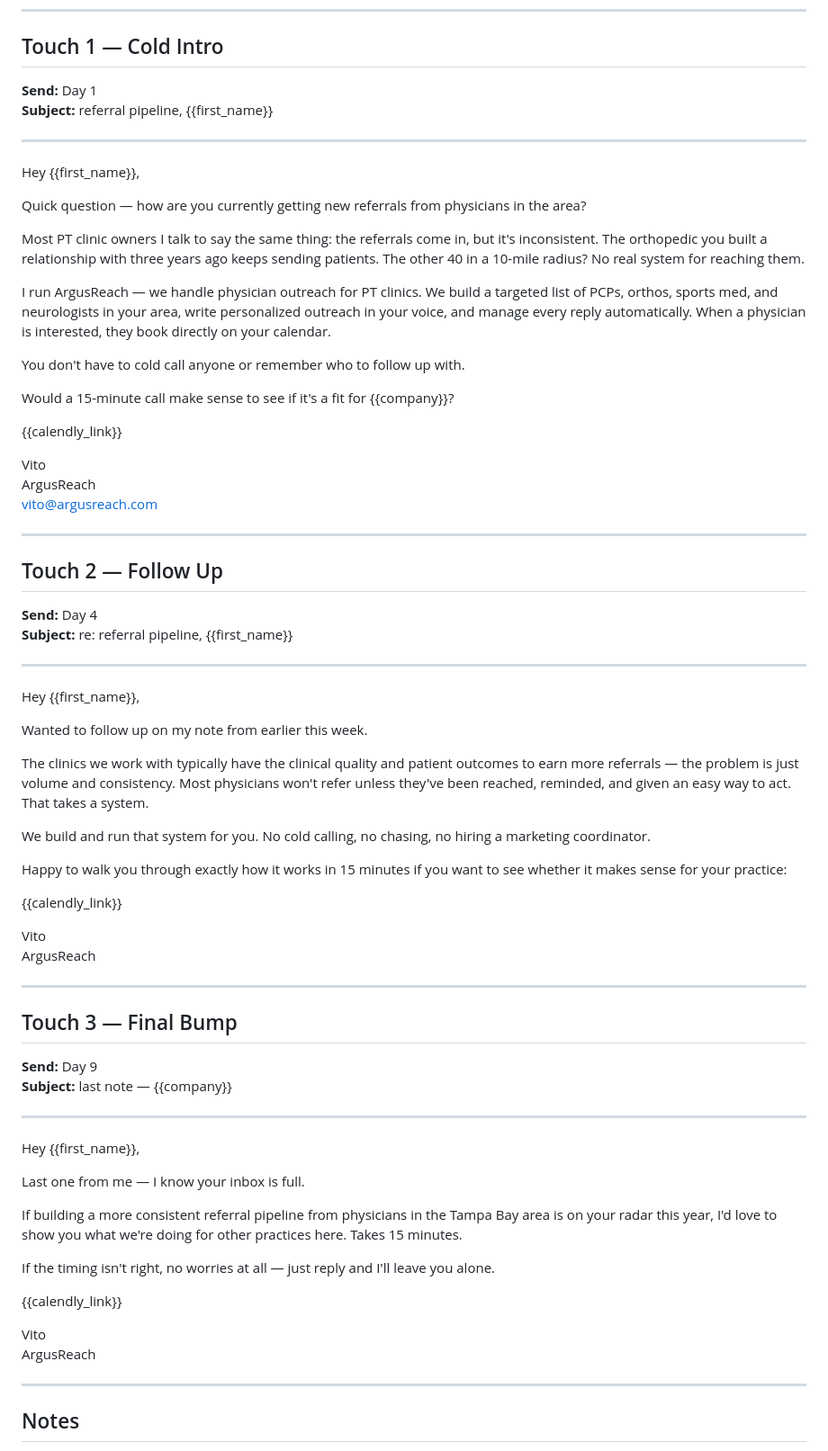
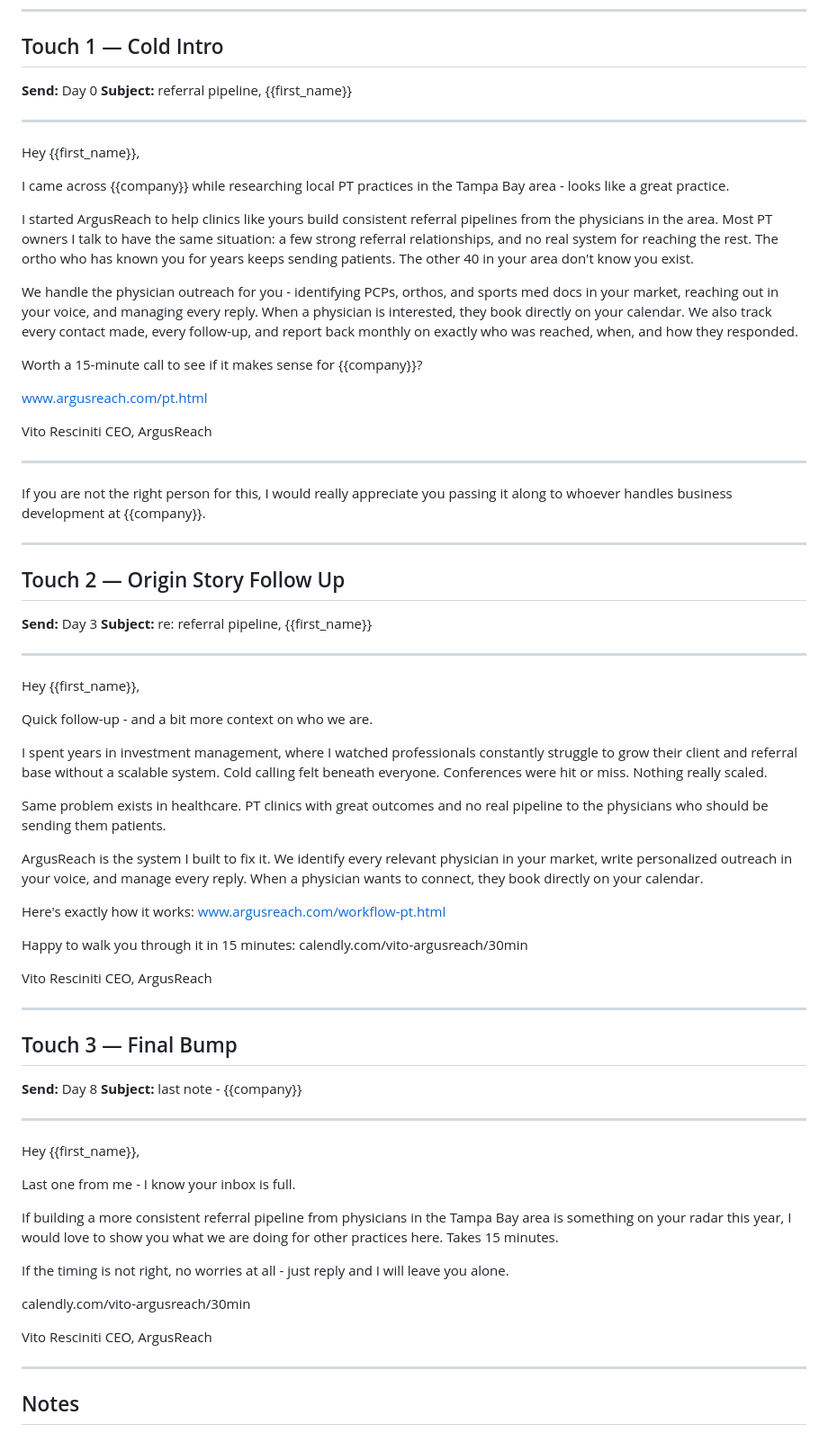
Before and after one commit to BotGob/argusreach-ops, a Markdown page: campaigns/pt-tampa-bay-test/sequence.md, the part around the change. Shown at 90% size. Rendered like a GitHub page.

Commit message:
Clean email sequence formatting: consistent spacing, signature, no contractions in Touch 3, pass-along separator

```diff
--- a/campaigns/pt-tampa-bay-test/sequence.md
+++ b/campaigns/pt-tampa-bay-test/sequence.md
@@ -19,72 +19,75 @@
 ---
 
 ## Touch 1 — Cold Intro
-**Send:** Day 1
+**Send:** Day 0
 **Subject:** referral pipeline, {{first_name}}
 
 ---
 
 Hey {{first_name}},
 
-Quick question — how are you currently getting new referrals from physicians in the area?
+I came across {{company}} while researching local PT practices in the Tampa Bay area - looks like a great practice.
 
-Most PT clinic owners I talk to say the same thing: the referrals come in, but it's inconsistent. The orthopedic you built a relationship with three years ago keeps sending patients. The other 40 in a 10-mile radius? No real system for reaching them.
+I started ArgusReach to help clinics like yours build consistent referral pipelines from the physicians in the area. Most PT owners I talk to have the same situation: a few strong referral relationships, and no real system for reaching the rest. The ortho who has known you for years keeps sending patients. The other 40 in your area don't know you exist.
 
-I run ArgusReach — we handle physician outreach for PT clinics. We build a targeted list of PCPs, orthos, sports med, and neurologists in your area, write personalized outreach in your voice, and manage every reply automatically. When a physician is interested, they book directly on your calendar.
+We handle the physician outreach for you - identifying PCPs, orthos, and sports med docs in your market, reaching out in your voice, and managing every reply. When a physician is interested, they book directly on your calendar. We also track every contact made, every follow-up, and report back monthly on exactly who was reached, when, and how they responded.
 
-You don't have to cold call anyone or remember who to follow up with.
+Worth a 15-minute call to see if it makes sense for {{company}}?
 
-Would a 15-minute call make sense to see if it's a fit for {{company}}?
+www.argusreach.com/pt.html
 
-{{calendly_link}}
+Vito Resciniti
+CEO, ArgusReach
 
-Vito
-ArgusReach
-vito@argusreach.com
+---
+If you are not the right person for this, I would really appreciate you passing it along to whoever handles business development at {{company}}.
 
 ---
 
-## Touch 2 — Follow Up
-**Send:** Day 4
+## Touch 2 — Origin Story Follow Up
+**Send:** Day 3
 **Subject:** re: referral pipeline, {{first_name}}
 
 ---
 
 Hey {{first_name}},
 
-Wanted to follow up on my note from earlier this week.
+Quick follow-up - and a bit more context on who we are.
 
-The clinics we work with typically have the clinical quality and patient outcomes to earn more referrals — the problem is just volume and consistency. Most physicians won't refer unless they've been reached, reminded, and given an easy way to act. That takes a system.
+I spent years in investment management, where I watched professionals constantly struggle to grow their client and referral base without a scalable system. Cold calling felt beneath everyone. Conferences were hit or miss. Nothing really scaled.
 
-We build and run that system for you. No cold calling, no chasing, no hiring a marketing coordinator.
+Same problem exists in healthcare. PT clinics with great outcomes and no real pipeline to the physicians who should be sending them patients.
 
-Happy to walk you through exactly how it works in 15 minutes if you want to see whether it makes sense for your practice:
+ArgusReach is the system I built to fix it. We identify every relevant physician in your market, write personalized outreach in your voice, and manage every reply. When a physician wants to connect, they book directly on your calendar.
 
-{{calendly_link}}
+Here's exactly how it works: www.argusreach.com/workflow-pt.html
 
-Vito
-ArgusReach
+Happy to walk you through it in 15 minutes:
+calendly.com/vito-argusreach/30min
+
+Vito Resciniti
+CEO, ArgusReach
 
 ---
 
 ## Touch 3 — Final Bump
-**Send:** Day 9
-**Subject:** last note — {{company}}
+**Send:** Day 8
+**Subject:** last note - {{company}}
 
 ---
 
 Hey {{first_name}},
 
-Last one from me — I know your inbox is full.
+Last one from me - I know your inbox is full.
 
-If building a more consistent referral pipeline from physicians in the Tampa Bay area is on your radar this year, I'd love to show you what we're doing for other practices here. Takes 15 minutes.
+If building a more consistent referral pipeline from physicians in the Tampa Bay area is something on your radar this year, I would love to show you what we are doing for other practices here. Takes 15 minutes.
 
-If the timing isn't right, no worries at all — just reply and I'll leave you alone.
+If the timing is not right, no worries at all - just reply and I will leave you alone.
 
-{{calendly_link}}
+calendly.com/vito-argusreach/30min
 
-Vito
-ArgusReach
+Vito Resciniti
+CEO, ArgusReach
 
 ---
 
```
